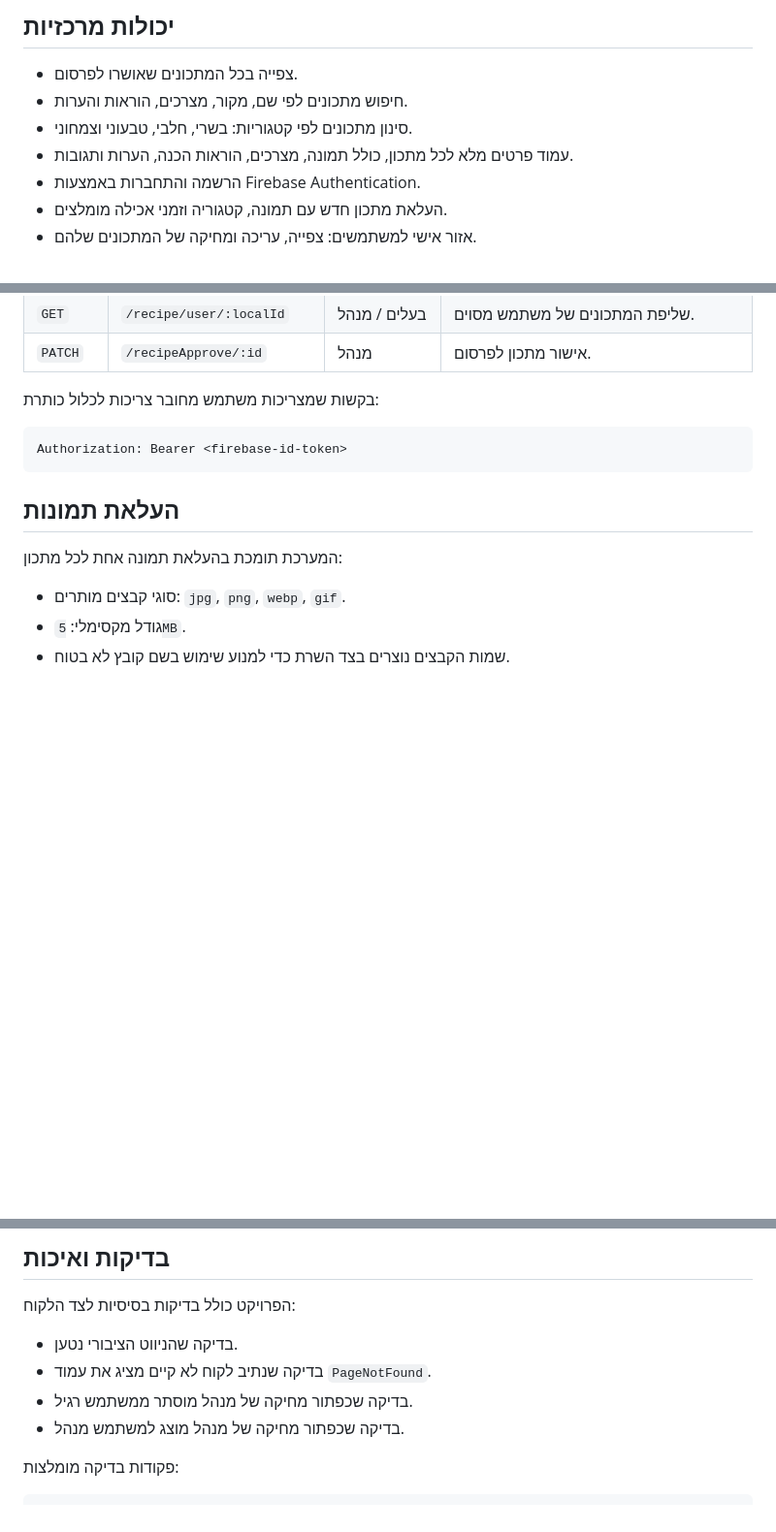
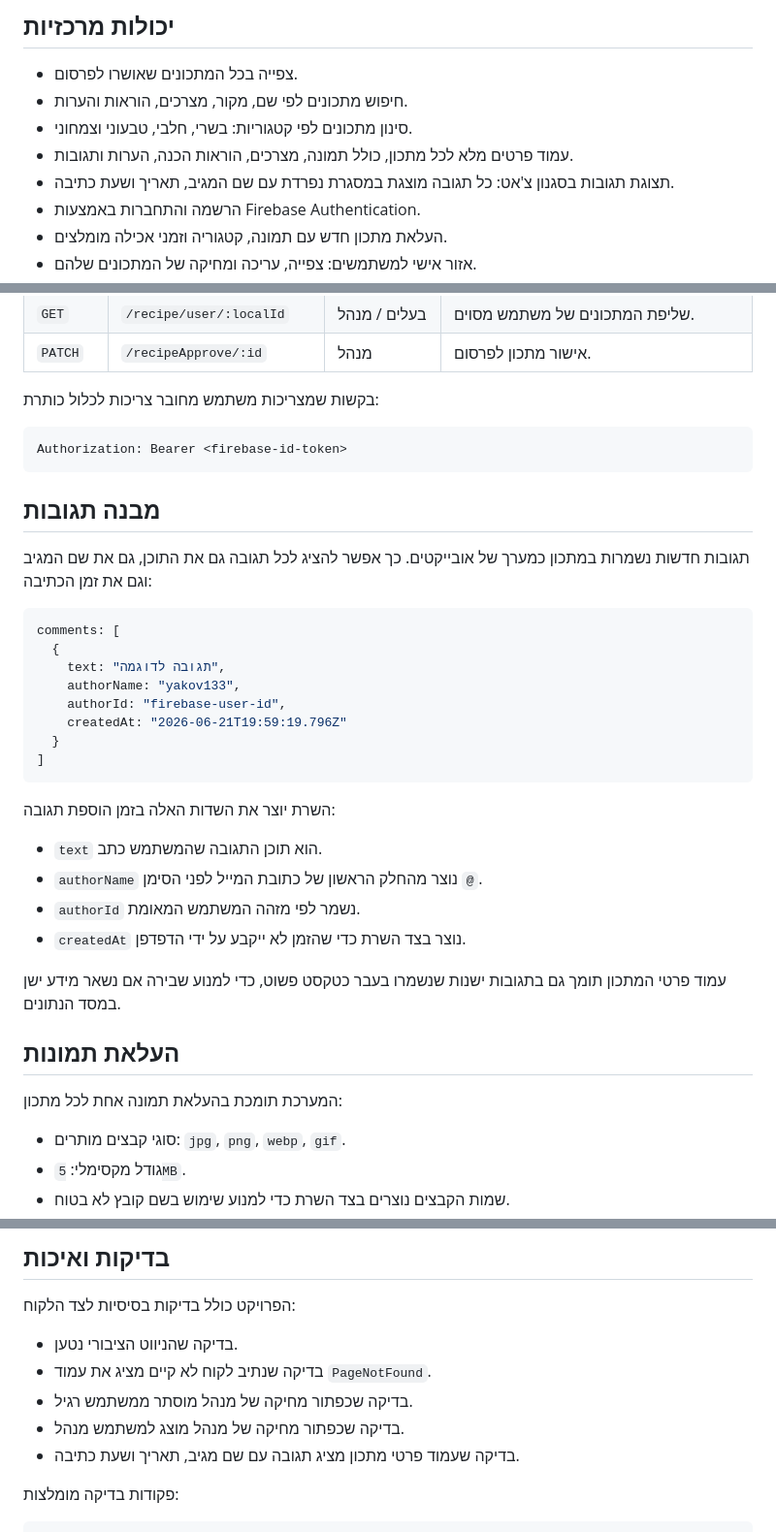
Before and after one commit to yakov133/ethio-food, a Markdown page: README.md, 3 parts joined by grey strips. Shown at 97% size. Rendered like a GitHub page; blank space fills up the shorter version.

Commit message:
Update README for comment metadata

````diff
--- a/README.md
+++ b/README.md
@@ -45,6 +45,7 @@ Ethio Food הוא יישום Full Stack המבוסס על React בצד הלקו
 - חיפוש מתכונים לפי שם, מקור, מצרכים, הוראות והערות.
 - סינון מתכונים לפי קטגוריות: בשרי, חלבי, טבעוני וצמחוני.
 - עמוד פרטים מלא לכל מתכון, כולל תמונה, מצרכים, הוראות הכנה, הערות ותגובות.
+- תצוגת תגובות בסגנון צ'אט: כל תגובה מוצגת במסגרת נפרדת עם שם המגיב, תאריך ושעת כתיבה.
 - הרשמה והתחברות באמצעות Firebase Authentication.
 - העלאת מתכון חדש עם תמונה, קטגוריה וזמני אכילה מומלצים.
 - אזור אישי למשתמשים: צפייה, עריכה ומחיקה של המתכונים שלהם.
@@ -232,6 +233,30 @@ VITE_FIREBASE_API_KEY=<your-firebase-api-key>
 Authorization: Bearer <firebase-id-token>
 ```
 
+## מבנה תגובות
+
+תגובות חדשות נשמרות במתכון כמערך של אובייקטים. כך אפשר להציג לכל תגובה גם את התוכן, גם את שם המגיב וגם את זמן הכתיבה:
+
+```js
+comments: [
+  {
+    text: "תגובה לדוגמה",
+    authorName: "yakov133",
+    authorId: "firebase-user-id",
+    createdAt: "2026-06-21T19:59:19.796Z"
+  }
+]
+```
+
+השרת יוצר את השדות האלה בזמן הוספת תגובה:
+
+- `text` הוא תוכן התגובה שהמשתמש כתב.
+- `authorName` נוצר מהחלק הראשון של כתובת המייל לפני הסימן `@`.
+- `authorId` נשמר לפי מזהה המשתמש המאומת.
+- `createdAt` נוצר בצד השרת כדי שהזמן לא ייקבע על ידי הדפדפן.
+
+עמוד פרטי המתכון תומך גם בתגובות ישנות שנשמרו בעבר כטקסט פשוט, כדי למנוע שבירה אם נשאר מידע ישן במסד הנתונים.
+
 ## העלאת תמונות
 
 המערכת תומכת בהעלאת תמונה אחת לכל מתכון:
@@ -249,6 +274,7 @@ Authorization: Bearer <firebase-id-token>
 - בדיקה שנתיב לקוח לא קיים מציג את עמוד `PageNotFound`.
 - בדיקה שכפתור מחיקה של מנהל מוסתר ממשתמש רגיל.
 - בדיקה שכפתור מחיקה של מנהל מוצג למשתמש מנהל.
+- בדיקה שעמוד פרטי מתכון מציג תגובה עם שם מגיב, תאריך ושעת כתיבה.
 
 פקודות בדיקה מומלצות:
 
````
Also changed, not shown: other parts of README.md (+2 -0 lines).
